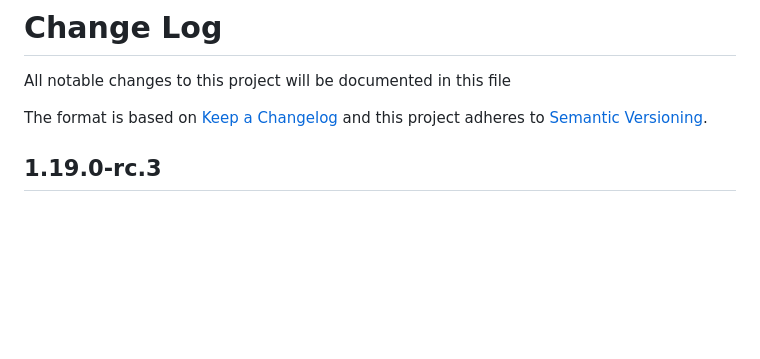
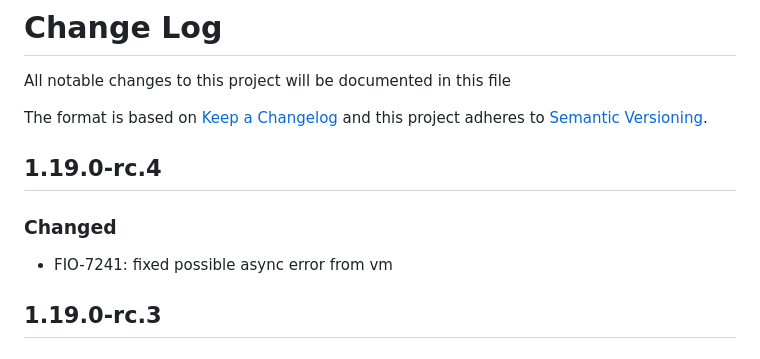
Before and after one commit to formio/formio-workers, a Markdown page: Changelog.md, the part around the change. GitHub-like rendering; blank space fills up the shorter version.

```diff
--- a/Changelog.md
+++ b/Changelog.md
@@ -3,6 +3,10 @@ All notable changes to this project will be documented in this file
 
 The format is based on [Keep a Changelog](http://keepachangelog.com/)
 and this project adheres to [Semantic Versioning](http://semver.org/).
+
+## 1.19.0-rc.4
+### Changed
+ - FIO-7241: fixed possible async error from vm
 
 ## 1.19.0-rc.3
 ### Changed
```
